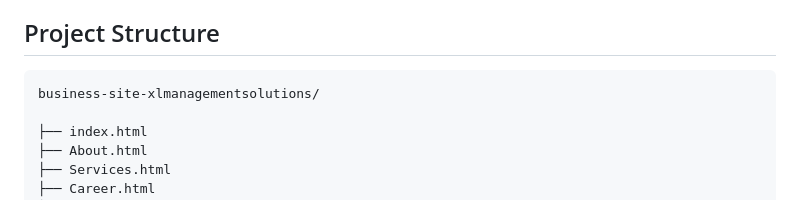
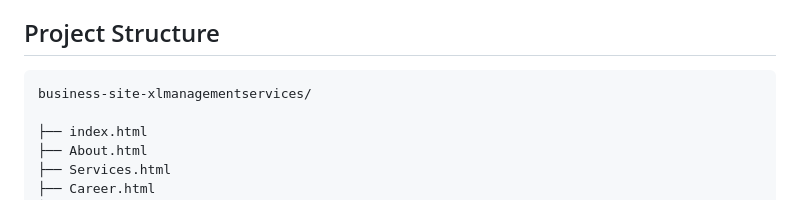
Before and after one commit to avishree-dev/business-site-xlmanagementservices, a Markdown page: README.md, the part around the change. Drawn GitHub-style.

Commit message:
Fix project structure directory name in README

````diff
--- a/README.md
+++ b/README.md
@@ -83,7 +83,7 @@ The project was built to provide a professional online presence while streamlini
 ## Project Structure
 
 ```text
-business-site-xlmanagementsolutions/
+business-site-xlmanagementservices/
 
 ├── index.html
 ├── About.html
````
